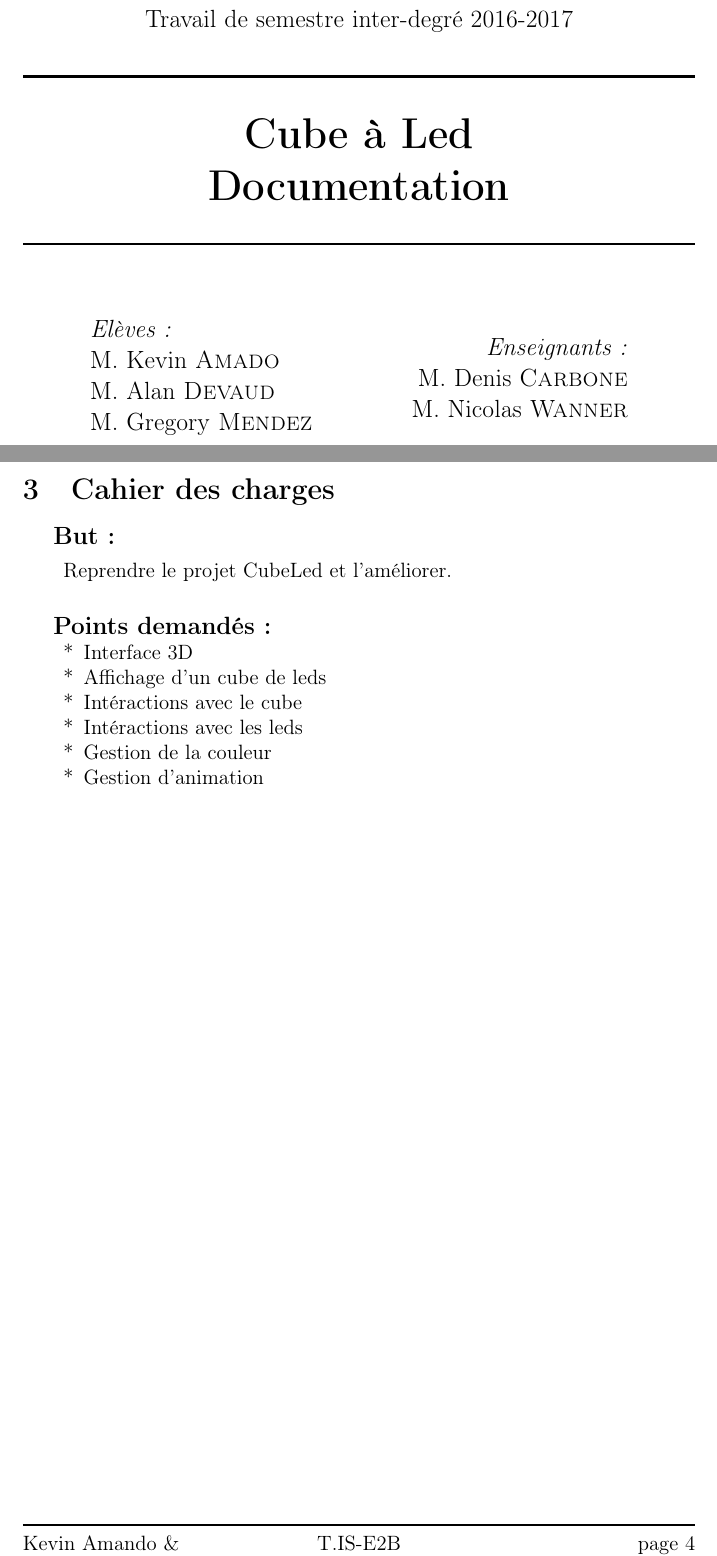
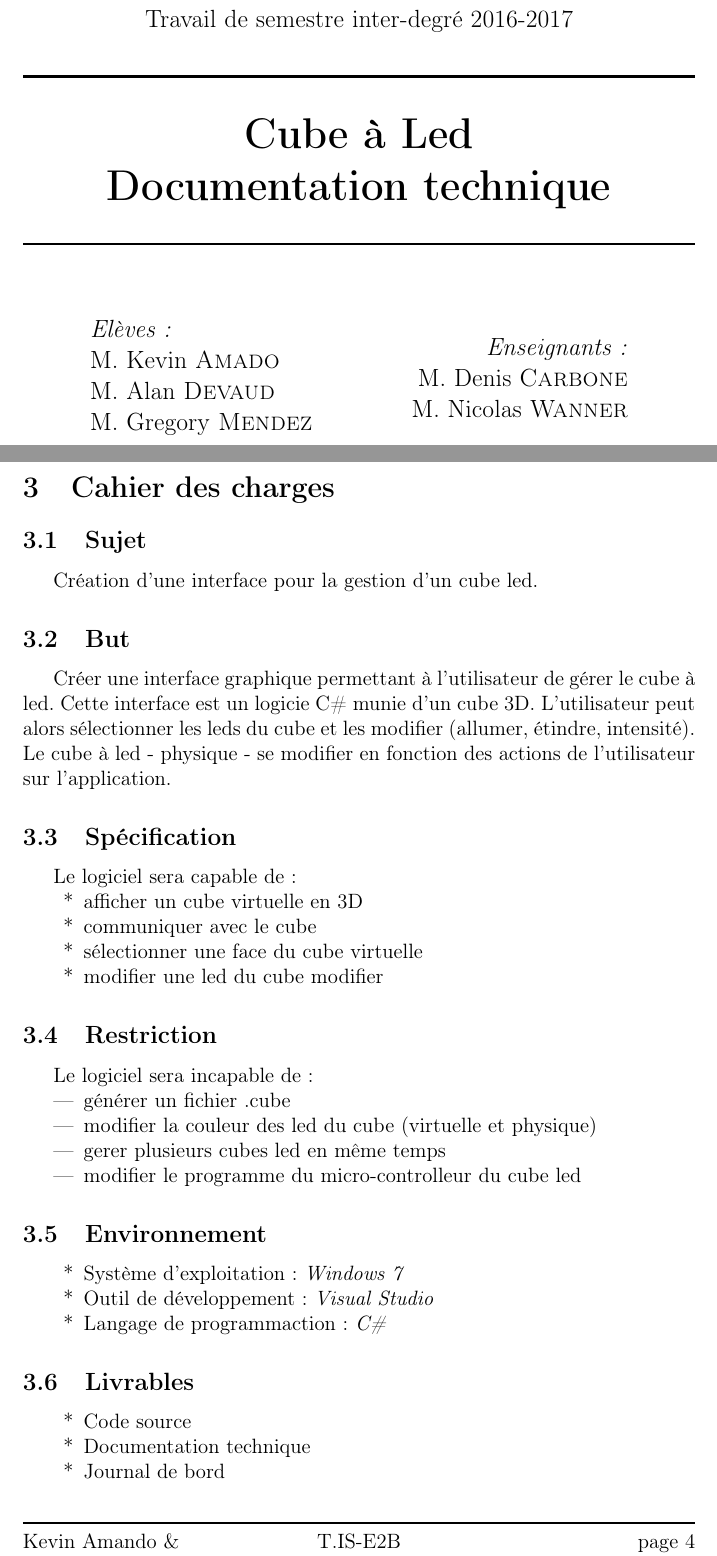
Before and after one commit to Devaud/CubeLed, a LaTeX document (Documentation/documentation.tex): two parts of pages 1 and 5 of 12 before the commit and two parts of pages 1 and 5 of 13 after it, joined at a grey line, cut so that both start at the same text. Compiled offline with pdfLaTeX.

Commit message:
Ajout du cahier des charges dans la documentation

```diff
--- a/Documentation/documentation.tex
+++ b/Documentation/documentation.tex
@@ -52,7 +52,7 @@
 
         % Title
         \rule{\linewidth}{0.5mm} \\[0.4cm]
-        { \huge \bfseries Cube à Led \\ Documentation \\[0.4cm] }
+        { \huge \bfseries Cube à Led \\ Documentation technique\\[0.4cm] }
         \rule{\linewidth}{0.5mm} \\[1.5cm]
 
         % Author and supervisor
@@ -97,16 +97,39 @@ Notre projet consiste à améliorer le projet Cube de M. \textsc{Aubert} Jonatha
 
 % Cahier des charges
 \section{Cahier des charges}
-\textbf{\large{But :}}
-\begin{description}
-	\item Reprendre le projet CubeLed et l'améliorer.\\
-\end{description}
+\subsection{Sujet}
+Création d'une interface pour la gestion d'un cube led.
 
-\textbf{\large{Points demandés :}}
+\subsection{But}
+Créer une interface graphique permettant à l'utilisateur de gérer le cube à led. Cette interface est un logicie C\# munie d'un cube 3D. L'utilisateur peut alors sélectionner les leds du cube et les modifier (allumer, étindre, intensité). Le cube à led - physique - se modifier en fonction des actions de l'utilisateur sur l'application.
+\subsection{Spécification}
+Le logiciel sera capable de :
 \begin{itemize}
-	\item[*] Interface 3D
-	\item[*] Affichage d'un cube de leds
-	\item[*] Intéractions avec le cube
-	\item[*] Intéractions avec les leds
-	\item[*] Gestion de la couleur
-	\item[*] Gestion d'animation
+	\item[*] afficher un cube virtuelle en 3D
+	\item[*] communiquer avec le cube
+	\item[*] sélectionner une face du cube virtuelle
+	\item[*] modifier une led du cube modifier
+\end{itemize}
+
+\subsection{Restriction}
+Le logiciel sera incapable de :
+\begin{itemize}
+	\item générer un fichier .cube
+	\item modifier la couleur des led du cube (virtuelle et physique)
+	\item gerer plusieurs cubes led en même temps
+	\item modifier le programme du micro-controlleur du cube led
+\end{itemize}
+
+\subsection{Environnement}
+\begin{itemize}
+	\item[*] Système d'exploitation : \emph{Windows 7}
+	\item[*] Outil de développement : \emph{Visual Studio}
+	\item[*] Langage de programmaction : \emph{C\#}
+\end{itemize}
+
+\subsection{Livrables}
+\begin{itemize}
+	\item[*] Code source
+	\item[*] Documentation technique
+	\item[*] Journal de bord
+\end{itemize}
@@ -113,3 +140,6 @@ Notre projet consiste à améliorer le projet Cube de M. \textsc{Aubert} Jonatha
+	\item[*] 20 mars 2017 : documentation technique
+	\item[*] 20 mars 2017 : journal de bord
+	\item[*] 20 mars 2017 : présentation final
 \end{itemize}
 \newpage
 
```
Also changed, not shown: Documentation/documentation.pdf, Documentation/documentation.tex (4 more changed lines), 3 other files.
